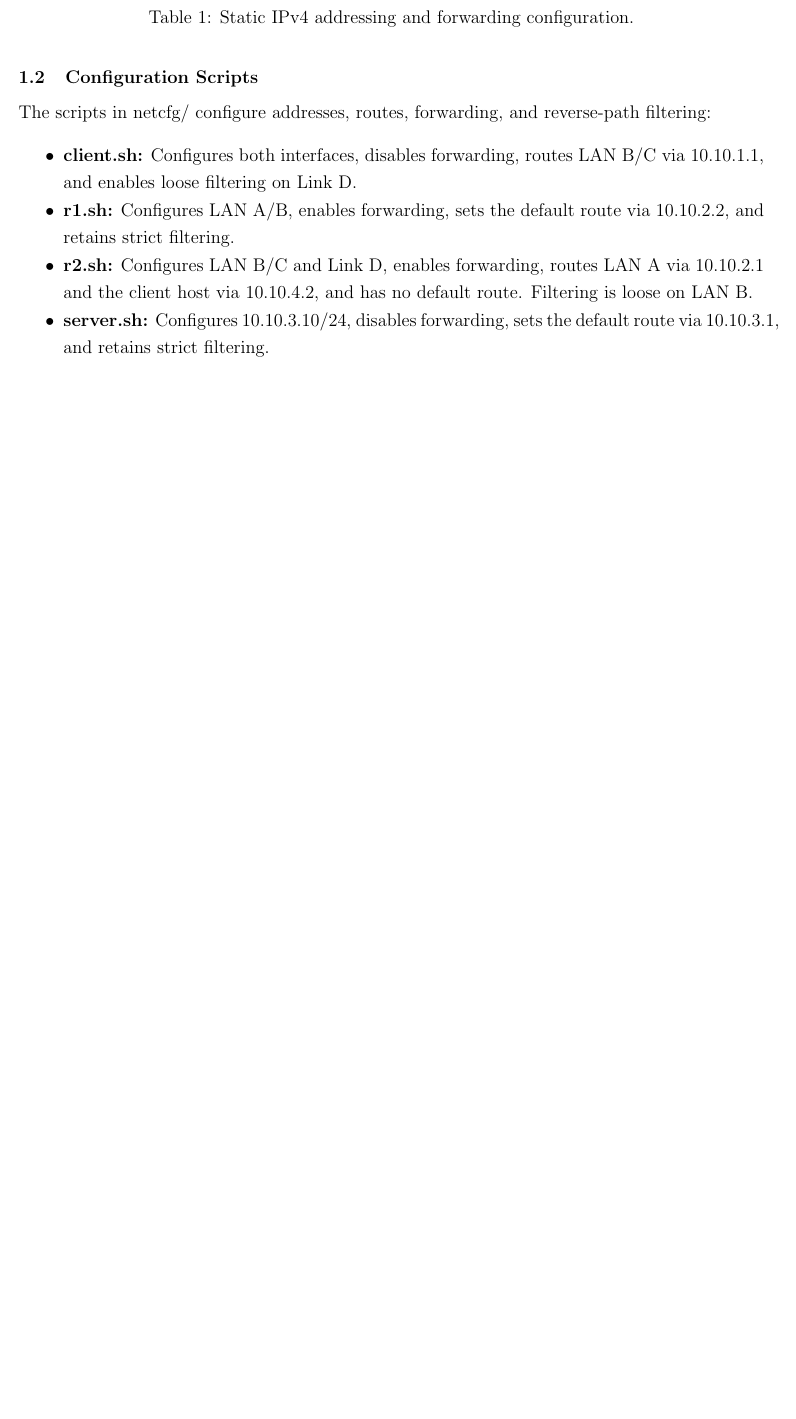
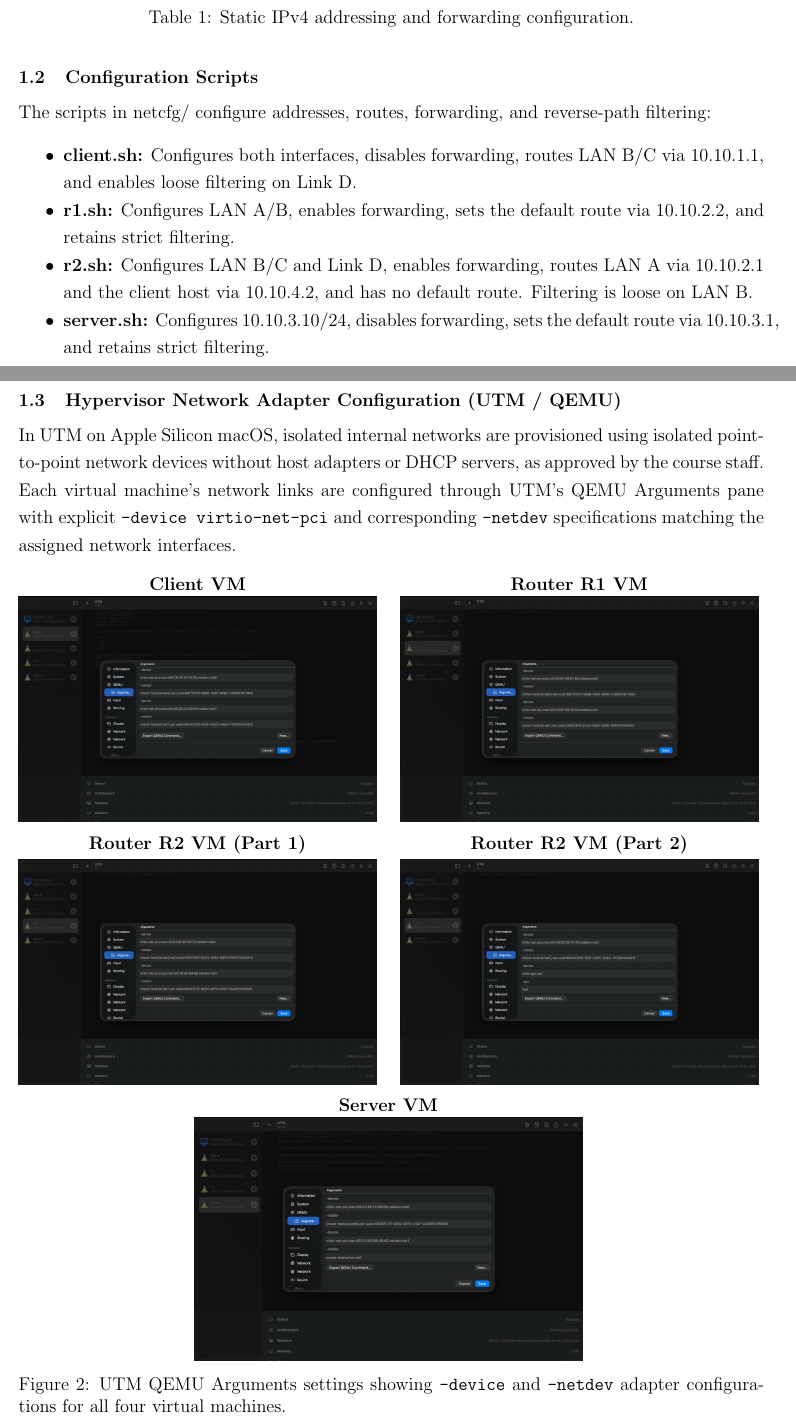
Before and after one commit to prek5h4/TCP-IPv4-and-HTTP-over-raw-sockets, a LaTeX document (report.tex): part of page 3 of 12 before the commit and two parts of pages 3 and 4 of 13 after it, the two joined at a grey line, cut so that both start at the same text, the shorter picture padded with empty space. Compiled offline with pdfLaTeX.

Commit message:
report changes

```diff
--- a/report.tex
+++ b/report.tex
@@ -169,6 +169,47 @@ The scripts in {netcfg/} configure addresses, routes, forwarding, and reverse-pa
 
     \item \textbf{server.sh:} Configures 10.10.3.10/24, disables forwarding, sets the default route via 10.10.3.1, and retains strict filtering.
 \end{itemize}
+
+\subsection{Hypervisor Network Adapter Configuration (UTM / QEMU)}
+
+In UTM on Apple Silicon macOS, isolated internal networks are provisioned using isolated point-to-point network devices without host adapters or DHCP servers, as approved by the course staff. Each virtual machine's network links are configured through UTM's QEMU Arguments pane with explicit \texttt{-device virtio-net-pci} and corresponding \texttt{-netdev} specifications matching the assigned network interfaces.
+
+\begin{figure}[H]
+    \centering
+    \begin{minipage}[t]{0.48\textwidth}
+        \centering
+        \textbf{Client VM}\\[3pt]
+        \includegraphics[width=\textwidth]{client_qemu.jpeg}
+    \end{minipage}
+    \hfill
+    \begin{minipage}[t]{0.48\textwidth}
+        \centering
+        \textbf{Router R1 VM}\\[3pt]
+        \includegraphics[width=\textwidth]{r1_qemu.jpeg}
+    \end{minipage}
+    \vspace{8pt}
+
+    \begin{minipage}[t]{0.48\textwidth}
+        \centering
+        \textbf{Router R2 VM (Part 1)}\\[3pt]
+        \includegraphics[width=\textwidth]{r2_qemu_1.jpeg}
+    \end{minipage}
+    \hfill
+    \begin{minipage}[t]{0.48\textwidth}
+        \centering
+        \textbf{Router R2 VM (Part 2)}\\[3pt]
+        \includegraphics[width=\textwidth]{r2_qemu_2.jpeg}
+    \end{minipage}
+    \vspace{8pt}
+
+    \begin{minipage}[t]{0.52\textwidth}
+        \centering
+        \textbf{Server VM}\\[3pt]
+        \includegraphics[width=\textwidth]{server_qemu.jpeg}
+    \end{minipage}
+    \caption{UTM QEMU Arguments settings showing \texttt{-device} and \texttt{-netdev} adapter configurations for all four virtual machines.}
+    \label{fig:utm_qemu_adapters}
+\end{figure}
 
 \subsection{Configuration Evidence and Verification}
 
```
Also changed, not shown: image/client_qemu.jpeg (added), image/r1_qemu.jpeg (added), image/r2_qemu_1.jpeg (added), image/r2_qemu_2.jpeg (added), image/server_qemu.jpeg (added), report.pdf.
